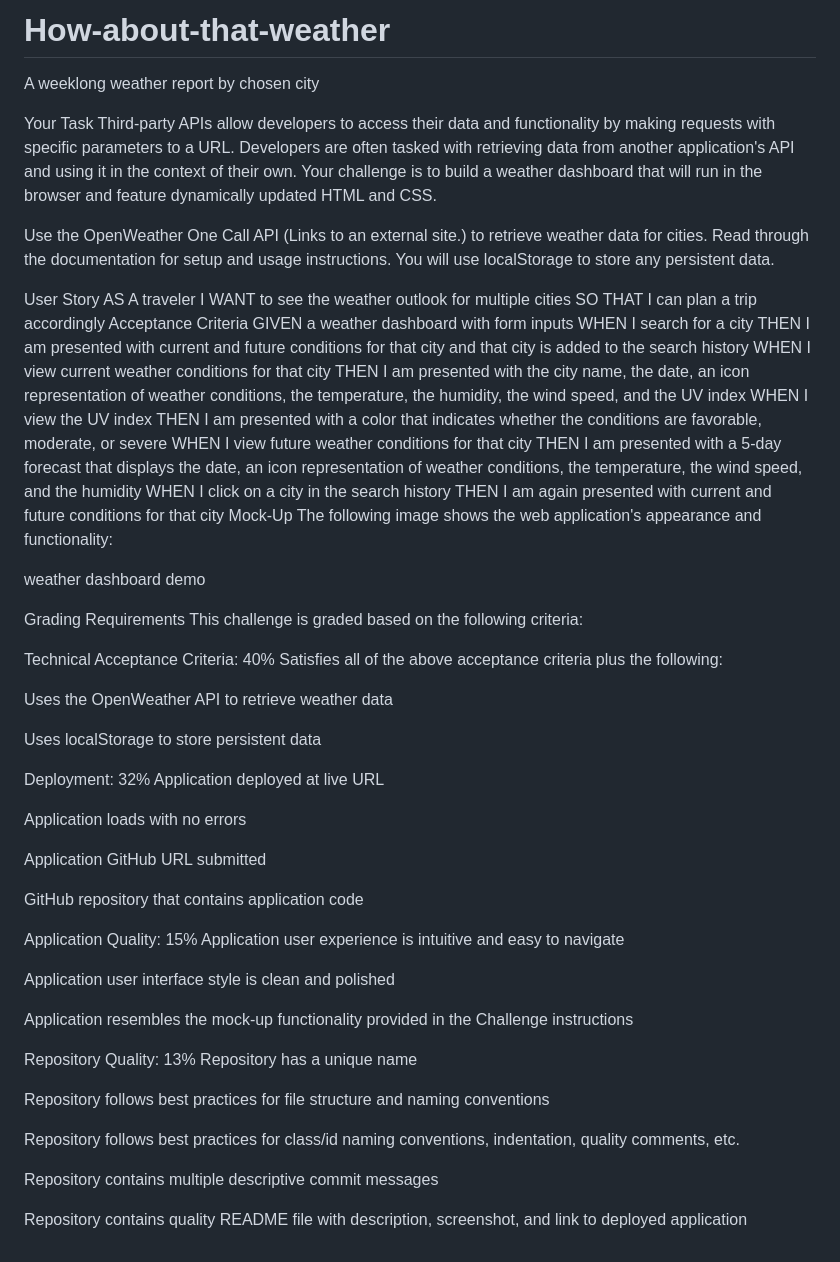
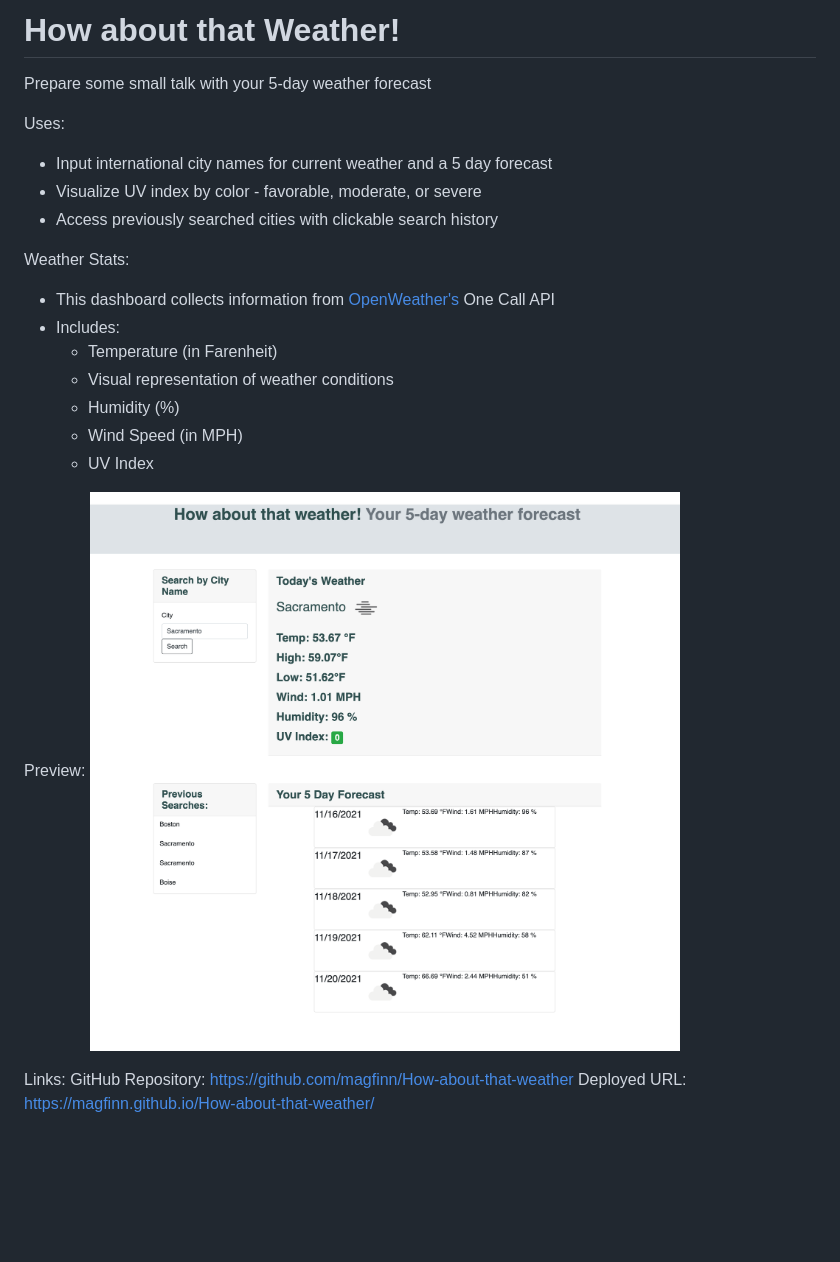
Before and after one commit to magfinn/How-about-that-weather, a Markdown page: README.md, the part around the change. GitHub-like rendering; pictures changed too: assets/images/How-About-That-Weather-preview.png (added); blank space fills up the shorter version.

Commit message:
cleaned files with comments and added README

```diff
--- a/README.md
+++ b/README.md
@@ -1,66 +1,23 @@
-# How-about-that-weather
-A weeklong weather report by chosen city
+# How about that Weather!
+Prepare some small talk with your 5-day weather forecast
 
+Uses:
+* Input international city names for current weather and a 5 day forecast
+* Visualize UV index by color - favorable, moderate, or severe
+* Access previously searched cities with clickable search history
 
-Your Task
-Third-party APIs allow developers to access their data and functionality by making requests with specific parameters to a URL. Developers are often tasked with retrieving data from another application's API and using it in the context of their own. Your challenge is to build a weather dashboard that will run in the browser and feature dynamically updated HTML and CSS.
+Weather Stats:
+* This dashboard collects information from <a href = "https://openweathermap.org/">OpenWeather's</a> One Call API
+* Includes:
+    * Temperature (in Farenheit)
+    * Visual representation of weather conditions
+    * Humidity (%)
+    * Wind Speed (in MPH)
+    * UV Index
 
-Use the OpenWeather One Call API (Links to an external site.) to retrieve weather data for cities. Read through the documentation for setup and usage instructions. You will use localStorage to store any persistent data.
+Preview:
+<img src="./assets/images/How-About-That-Weather-preview.png">
 
-User Story
-AS A traveler
-I WANT to see the weather outlook for multiple cities
-SO THAT I can plan a trip accordingly
-Acceptance Criteria
-GIVEN a weather dashboard with form inputs
-WHEN I search for a city
-THEN I am presented with current and future conditions for that city and that city is added to the search history
-WHEN I view current weather conditions for that city
-THEN I am presented with the city name, the date, an icon representation of weather conditions, the temperature, the humidity, the wind speed, and the UV index
-WHEN I view the UV index
-THEN I am presented with a color that indicates whether the conditions are favorable, moderate, or severe
-WHEN I view future weather conditions for that city
-THEN I am presented with a 5-day forecast that displays the date, an icon representation of weather conditions, the temperature, the wind speed, and the humidity
-WHEN I click on a city in the search history
-THEN I am again presented with current and future conditions for that city
-Mock-Up
-The following image shows the web application's appearance and functionality:
-
-weather dashboard demo
-
-Grading Requirements
-This challenge is graded based on the following criteria:
-
-Technical Acceptance Criteria: 40%
-Satisfies all of the above acceptance criteria plus the following:
-
-Uses the OpenWeather API to retrieve weather data
-
-Uses localStorage to store persistent data
-
-Deployment: 32%
-Application deployed at live URL
-
-Application loads with no errors
-
-Application GitHub URL submitted
-
-GitHub repository that contains application code
-
-Application Quality: 15%
-Application user experience is intuitive and easy to navigate
-
-Application user interface style is clean and polished
-
-Application resembles the mock-up functionality provided in the Challenge instructions
-
-Repository Quality: 13%
-Repository has a unique name
-
-Repository follows best practices for file structure and naming conventions
-
-Repository follows best practices for class/id naming conventions, indentation, quality comments, etc.
-
-Repository contains multiple descriptive commit messages
-
-Repository contains quality README file with description, screenshot, and link to deployed application
+Links:
+GitHub Repository: https://github.com/magfinn/How-about-that-weather
+Deployed URL: https://magfinn.github.io/How-about-that-weather/
```
Also changed, not shown: 5 other files.
